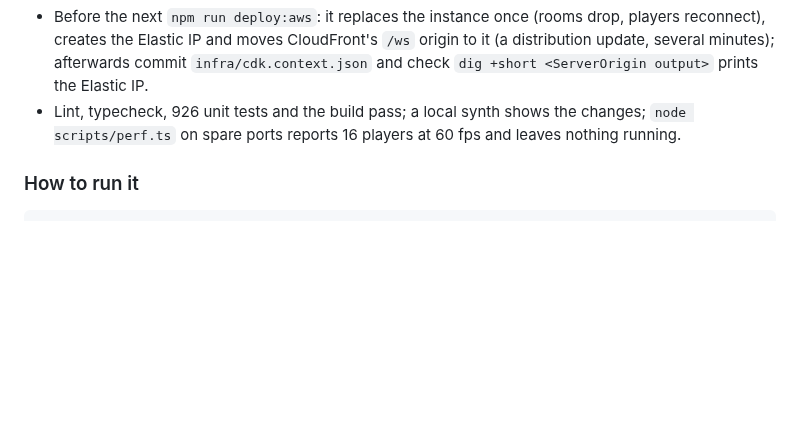
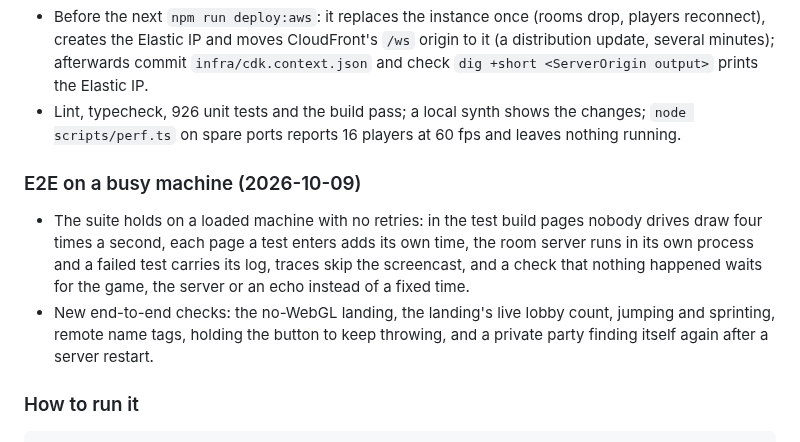
Before and after one commit to danielk927/daniel-world, a Markdown page: PROGRESS.md, the part around the change. Drawn GitHub-style; blank space fills up the shorter version.

```diff
--- a/PROGRESS.md
+++ b/PROGRESS.md
@@ -94,6 +94,11 @@ The full definition of done passes from a fresh clone: `npm install`, `npm run l
 - The bots always leave a seat for the developer and keep their timings in seconds at 60 Hz; perf and screenshots stop everything they start, however they end; the screenshots' own server has Chef Skinner in.
 - Before the next `npm run deploy:aws`: it replaces the instance once (rooms drop, players reconnect), creates the Elastic IP and moves CloudFront's `/ws` origin to it (a distribution update, several minutes); afterwards commit `infra/cdk.context.json` and check `dig +short <ServerOrigin output>` prints the Elastic IP.
 - Lint, typecheck, 926 unit tests and the build pass; a local synth shows the changes; `node scripts/perf.ts` on spare ports reports 16 players at 60 fps and leaves nothing running.
+
+### E2E on a busy machine (2026-10-09)
+
+- The suite holds on a loaded machine with no retries: in the test build pages nobody drives draw four times a second, each page a test enters adds its own time, the room server runs in its own process and a failed test carries its log, traces skip the screencast, and a check that nothing happened waits for the game, the server or an echo instead of a fixed time.
+- New end-to-end checks: the no-WebGL landing, the landing's live lobby count, jumping and sprinting, remote name tags, holding the button to keep throwing, and a private party finding itself again after a server restart.
 
 ### How to run it
 
```
Also changed, not shown: CLAUDE.md (+5 -0 lines), DECISIONS.md (+34 -0 lines).
